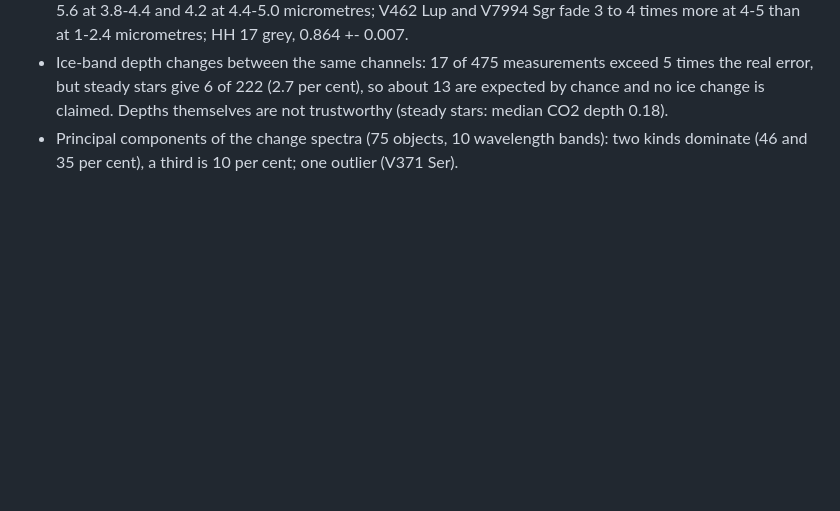
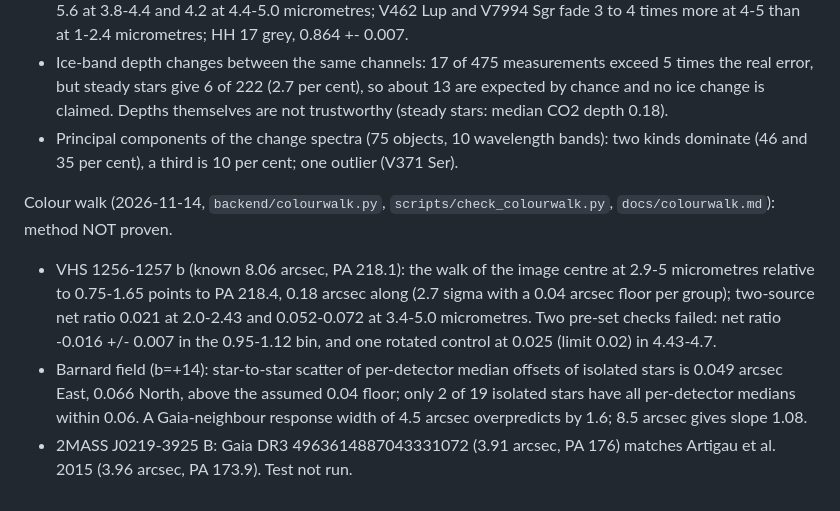
Before and after one commit to tatsatshah05/Ampersand-NASA, a Markdown page: CLAUDE.md, the part around the change. GitHub-like rendering; blank space fills up the shorter version.

Commit message:
Colour-walk astrometry: method, checks, offline tests; known-answer test not fully passed

```diff
--- a/CLAUDE.md
+++ b/CLAUDE.md
@@ -961,3 +961,8 @@ Colour of change (2026-11-14, `backend/colour.py`, `scripts/colour_of_change.py`
 - Known objects agree: RW Aurigae D1 1.65, D5 0.52, D6 0.56 (search 1.66, 0.52, 0.54); Serpens South star 5.6 at 3.8-4.4 and 4.2 at 4.4-5.0 micrometres; V462 Lup and V7994 Sgr fade 3 to 4 times more at 4-5 than at 1-2.4 micrometres; HH 17 grey, 0.864 +- 0.007.
 - Ice-band depth changes between the same channels: 17 of 475 measurements exceed 5 times the real error, but steady stars give 6 of 222 (2.7 per cent), so about 13 are expected by chance and no ice change is claimed. Depths themselves are not trustworthy (steady stars: median CO2 depth 0.18).
 - Principal components of the change spectra (75 objects, 10 wavelength bands): two kinds dominate (46 and 35 per cent), a third is 10 per cent; one outlier (V371 Ser).
+
+Colour walk (2026-11-14, `backend/colourwalk.py`, `scripts/check_colourwalk.py`, `docs/colourwalk.md`): method NOT proven.
+- VHS 1256-1257 b (known 8.06 arcsec, PA 218.1): the walk of the image centre at 2.9-5 micrometres relative to 0.75-1.65 points to PA 218.4, 0.18 arcsec along (2.7 sigma with a 0.04 arcsec floor per group); two-source net ratio 0.021 at 2.0-2.43 and 0.052-0.072 at 3.4-5.0 micrometres. Two pre-set checks failed: net ratio -0.016 +/- 0.007 in the 0.95-1.12 bin, and one rotated control at 0.025 (limit 0.02) in 4.43-4.7.
+- Barnard field (b=+14): star-to-star scatter of per-detector median offsets of isolated stars is 0.049 arcsec East, 0.066 North, above the assumed 0.04 floor; only 2 of 19 isolated stars have all per-detector medians within 0.06. A Gaia-neighbour response width of 4.5 arcsec overpredicts by 1.6; 8.5 arcsec gives slope 1.08.
+- 2MASS J0219-3925 B: Gaia DR3 4963614887043331072 (3.91 arcsec, PA 176) matches Artigau et al. 2015 (3.96 arcsec, PA 173.9). Test not run.
```
Also changed, not shown: docs/colourwalk.md (added, +55 -0 lines), docs/colourwalk/vhs1256_blind_offsets.png (added), docs/colourwalk/vhs1256_blind_ratio.png (added), docs/colourwalk/vhs1256_known_place_offsets.png (added), docs/colourwalk/vhs1256_known_place_ratio.png (added), 4 other files.
